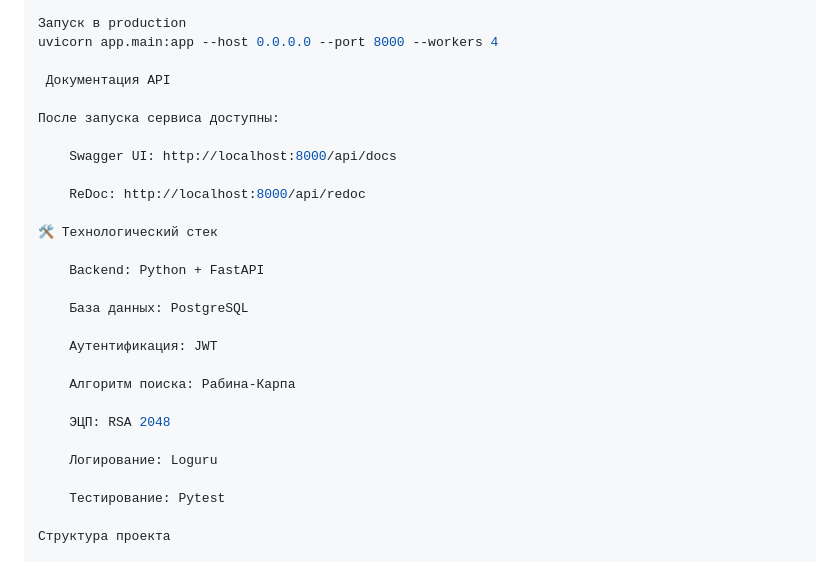
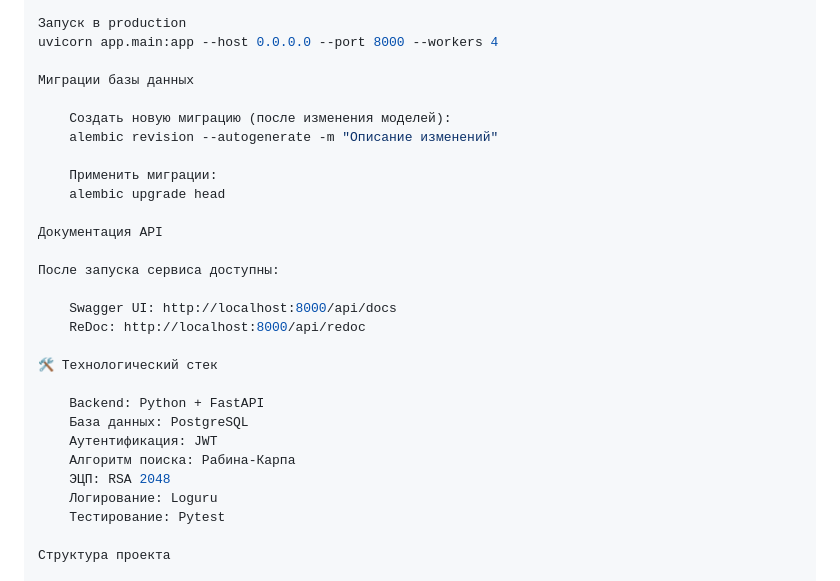
Before and after one commit to vsoloviev1975/antivirus, a Markdown page: antivirus-api/readme.md, the part around the change. GitHub-like rendering.

Commit message:
redme.md ver.3

```diff
--- a/antivirus-api/readme.md
+++ b/antivirus-api/readme.md
@@ -63,28 +63,29 @@ uvicorn app.main:app --reload
 Запуск в production
 uvicorn app.main:app --host 0.0.0.0 --port 8000 --workers 4
 
- Документация API
+Миграции базы данных
+
+    Создать новую миграцию (после изменения моделей):
+    alembic revision --autogenerate -m "Описание изменений"
+
+    Применить миграции:
+    alembic upgrade head
+
+Документация API
 
 После запуска сервиса доступны:
 
     Swagger UI: http://localhost:8000/api/docs
-
     ReDoc: http://localhost:8000/api/redoc
 
 🛠 Технологический стек
 
     Backend: Python + FastAPI
-
     База данных: PostgreSQL
-
     Аутентификация: JWT
-
     Алгоритм поиска: Рабина-Карпа
-
     ЭЦП: RSA 2048
-
     Логирование: Loguru
-
     Тестирование: Pytest
 
 Структура проекта
```
